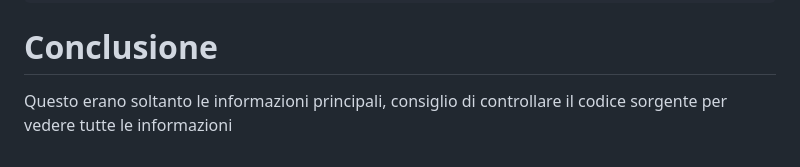
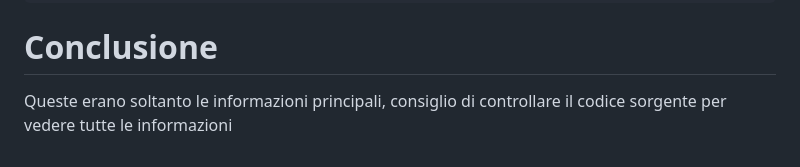
Before and after one commit to CrashWho/crashwho.github.io, a Markdown page: README.md, the part around the change. Rendered like a GitHub page.

```diff
--- a/README.md
+++ b/README.md
@@ -295,5 +295,5 @@ I file delle classifiche si distinguono solo per la loro sezione sulla tabella
 
 # Conclusione
 
-Questo erano soltanto le informazioni principali, consiglio di controllare il codice sorgente per vedere tutte
+Queste erano soltanto le informazioni principali, consiglio di controllare il codice sorgente per vedere tutte
 le informazioni
```
